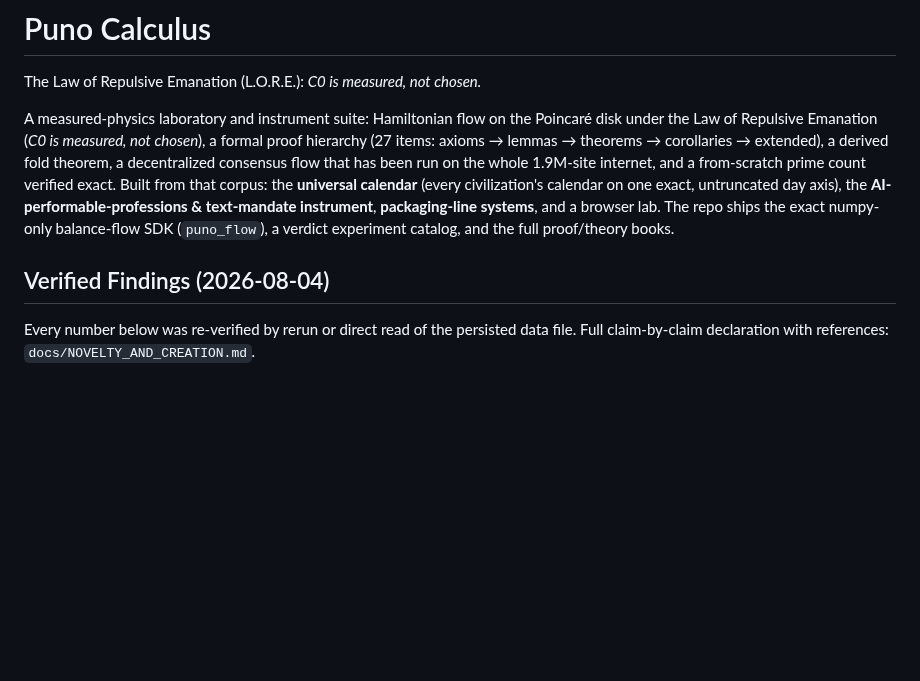
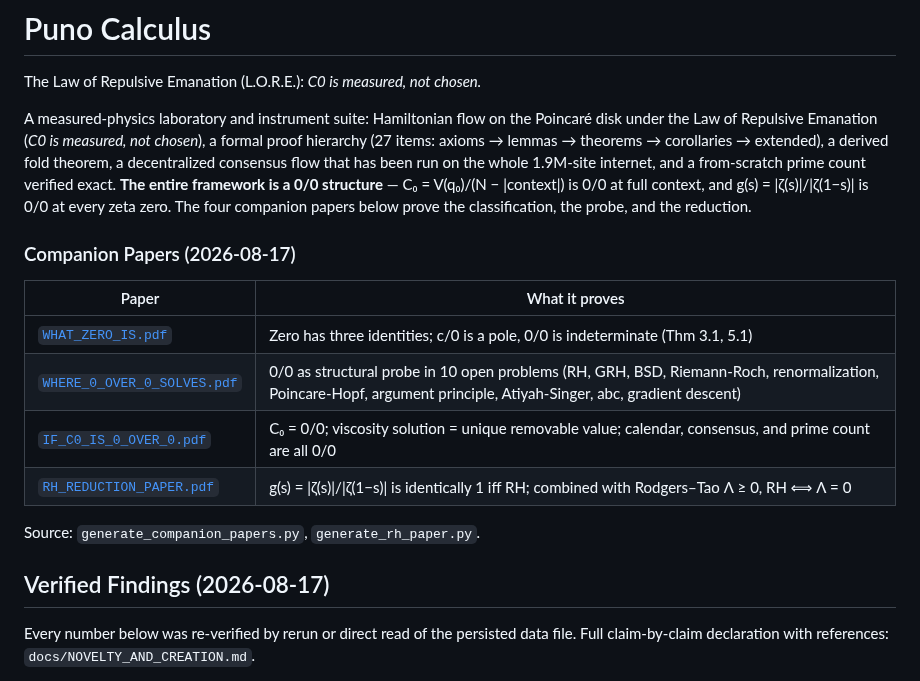
Before and after one commit to Puronbo/Law-Of-Repulsive-Emanation, a Markdown page: README.md, the part around the change. GitHub-like rendering; blank space fills up the shorter version.

Commit message:
README: 0/0 companion papers at top, updated description and date
- Add companion papers table at top of README (WHAT_ZERO_IS,
  WHERE_0_OVER_0_SOLVES, IF_C0_IS_0_OVER_0, RH_REDUCTION_PAPER)
- Update repo description to state 'the entire framework is a 0/0
  structure'
- Update Verified Findings date to 2026-08-17

```diff
--- a/README.md
+++ b/README.md
@@ -2,9 +2,20 @@
 
 The Law of Repulsive Emanation (L.O.R.E.): *C0 is measured, not chosen.*
 
-A measured-physics laboratory and instrument suite: Hamiltonian flow on the Poincaré disk under the Law of Repulsive Emanation (*C0 is measured, not chosen*), a formal proof hierarchy (27 items: axioms → lemmas → theorems → corollaries → extended), a derived fold theorem, a decentralized consensus flow that has been run on the whole 1.9M-site internet, and a from-scratch prime count verified exact. Built from that corpus: the **universal calendar** (every civilization's calendar on one exact, untruncated day axis), the **AI-performable-professions & text-mandate instrument**, **packaging-line systems**, and a browser lab. The repo ships the exact numpy-only balance-flow SDK (`puno_flow`), a verdict experiment catalog, and the full proof/theory books.
+A measured-physics laboratory and instrument suite: Hamiltonian flow on the Poincaré disk under the Law of Repulsive Emanation (*C0 is measured, not chosen*), a formal proof hierarchy (27 items: axioms → lemmas → theorems → corollaries → extended), a derived fold theorem, a decentralized consensus flow that has been run on the whole 1.9M-site internet, and a from-scratch prime count verified exact. **The entire framework is a 0/0 structure** — C₀ = V(q₀)/(N − |context|) is 0/0 at full context, and g(s) = |ζ(s)|/|ζ(1−s)| is 0/0 at every zeta zero. The four companion papers below prove the classification, the probe, and the reduction.
 
-## Verified Findings (2026-08-04)
+### Companion Papers (2026-08-17)
+
+| Paper | What it proves |
+|---|---|
+| [`WHAT_ZERO_IS.pdf`](docs/WHAT_ZERO_IS.pdf) | Zero has three identities; c/0 is a pole, 0/0 is indeterminate (Thm 3.1, 5.1) |
+| [`WHERE_0_OVER_0_SOLVES.pdf`](docs/WHERE_0_OVER_0_SOLVES.pdf) | 0/0 as structural probe in 10 open problems (RH, GRH, BSD, Riemann-Roch, renormalization, Poincare-Hopf, argument principle, Atiyah-Singer, abc, gradient descent) |
+| [`IF_C0_IS_0_OVER_0.pdf`](docs/IF_C0_IS_0_OVER_0.pdf) | C₀ = 0/0; viscosity solution = unique removable value; calendar, consensus, and prime count are all 0/0 |
+| [`RH_REDUCTION_PAPER.pdf`](docs/RH_REDUCTION_PAPER.pdf) | g(s) = \|ζ(s)\|/\|ζ(1−s)\| is identically 1 iff RH; combined with Rodgers–Tao Λ ≥ 0, RH ⟺ Λ = 0 |
+
+Source: `generate_companion_papers.py`, `generate_rh_paper.py`.
+
+## Verified Findings (2026-08-17)
 
 Every number below was re-verified by rerun or direct read of the persisted data file. Full claim-by-claim declaration with references: `docs/NOVELTY_AND_CREATION.md`.
 
```
